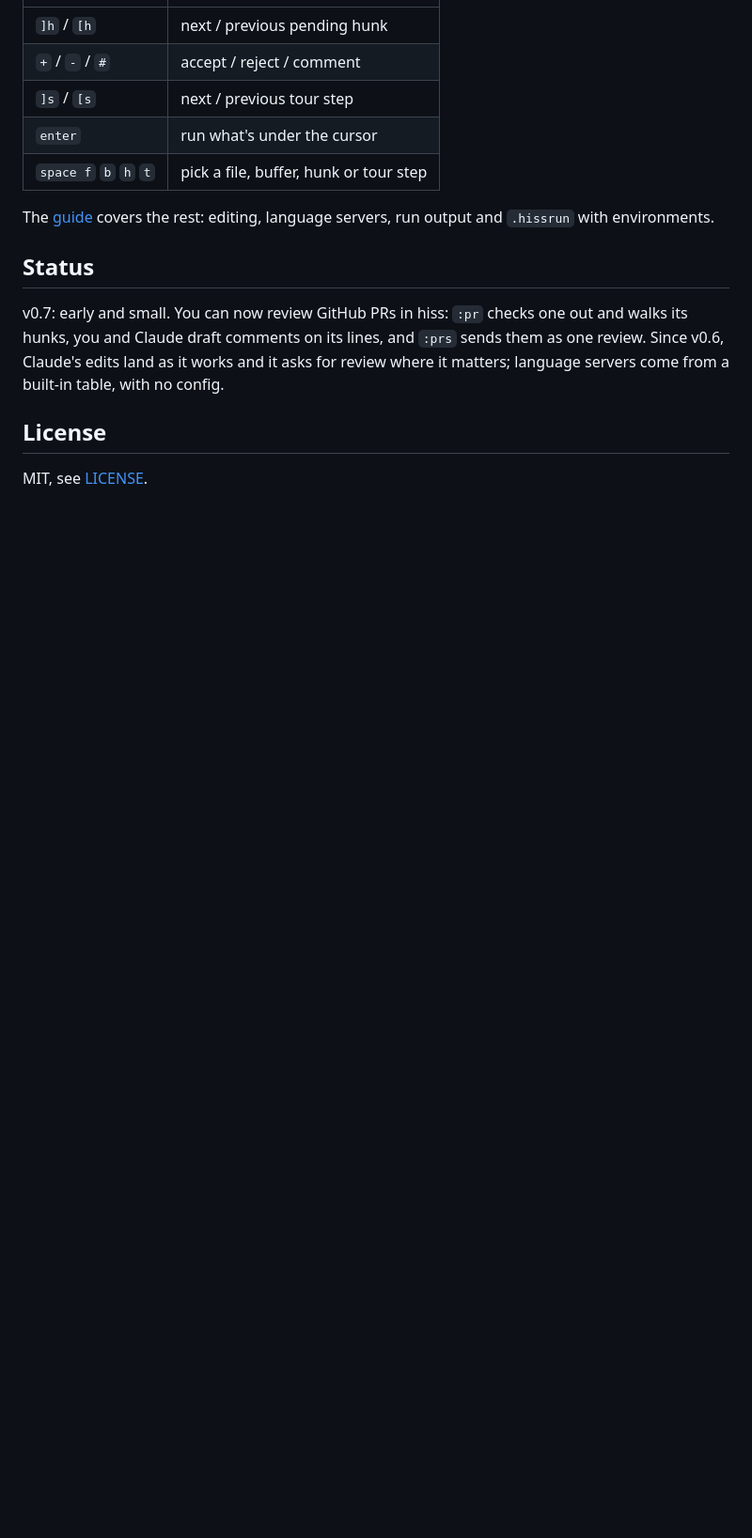
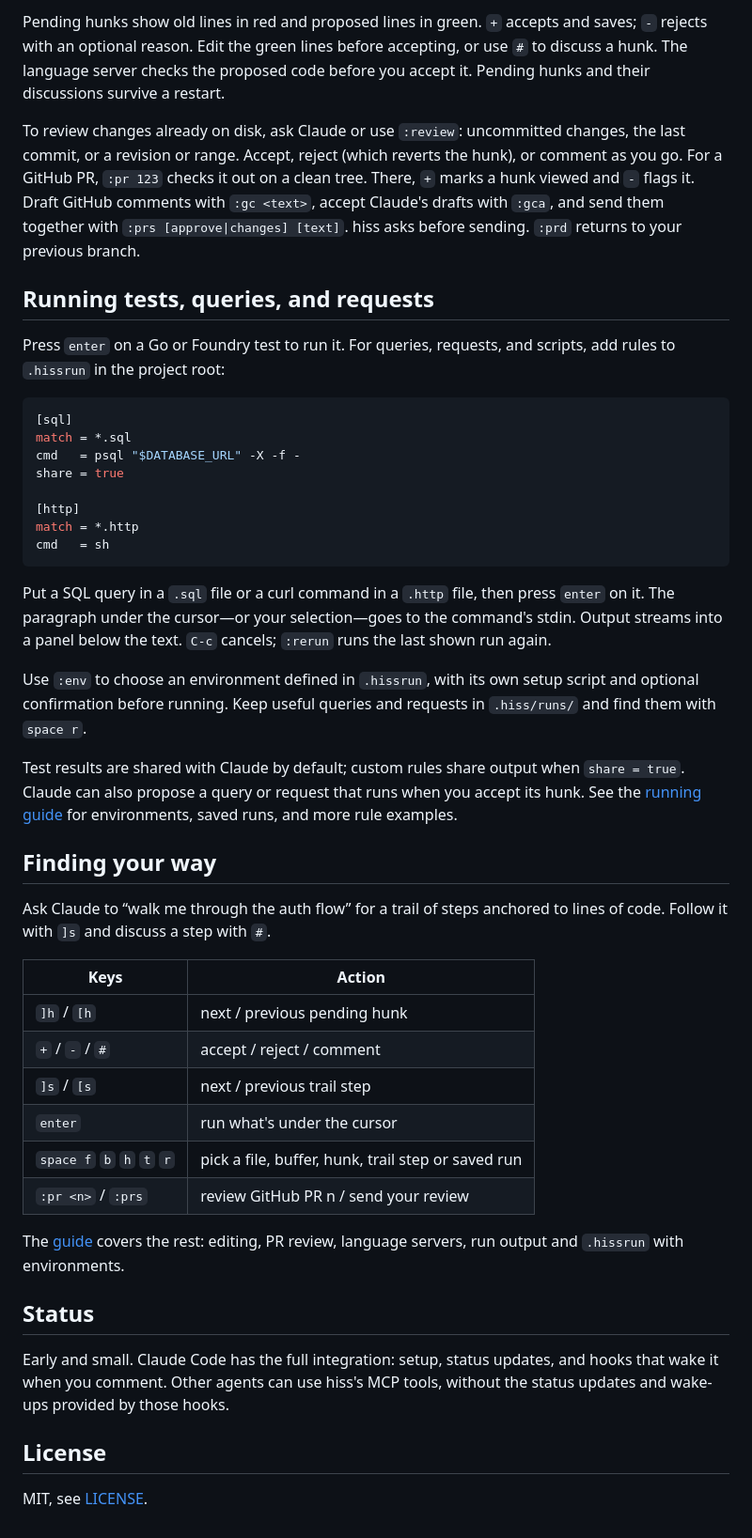
Before and after one commit to synthlike/hiss, a Markdown page: README.md, the part around one of its changes. Shown at 94% size. Rendered like a GitHub page; blank space fills up the shorter version.

````diff
--- a/README.md
+++ b/README.md
@@ -118,20 +104,68 @@ Then run `hiss` in your project and Claude Code next to it, in either order.
+Pending hunks show old lines in red and proposed lines in green. `+` accepts and
+saves; `-` rejects with an optional reason. Edit the green lines before accepting,
+or use `#` to discuss a hunk. The language server checks the proposed code before
+you accept it. Pending hunks and their discussions survive a restart.
+
+To review changes already on disk, ask Claude or use `:review`: uncommitted
+changes, the last commit, or a revision or range. Accept, reject (which reverts
+the hunk), or comment as you go. For a GitHub PR, `:pr 123` checks it out on a
+clean tree. There, `+` marks a hunk viewed and `-` flags it. Draft GitHub comments
+with `:gc <text>`, accept Claude's drafts with `:gca`, and send them together with
+`:prs [approve|changes] [text]`. hiss asks before sending. `:prd` returns to your
+previous branch.
+
+## Running tests, queries, and requests
+
+Press `enter` on a Go or Foundry test to run it. For queries, requests, and
+scripts, add rules to `.hissrun` in the project root:
+
+```ini
+[sql]
+match = *.sql
+cmd   = psql "$DATABASE_URL" -X -f -
+share = true
+
+[http]
+match = *.http
+cmd   = sh
+```
+
+Put a SQL query in a `.sql` file or a curl command in a `.http` file, then press
+`enter` on it. The paragraph under the cursor—or your selection—goes to the
+command's stdin. Output streams into a panel below the text. `C-c` cancels;
+`:rerun` runs the last shown run again.
+
+Use `:env` to choose an environment defined in `.hissrun`, with its own setup
+script and optional confirmation before running. Keep useful queries and
+requests in `.hiss/runs/` and find them with `space r`.
+
+Test results are shared with Claude by default; custom rules share output when
+`share = true`. Claude can also propose a query or request that runs when you
+accept its hunk. See the [running guide](docs/guide.md#running) for environments,
+saved runs, and more rule examples.
+
+## Finding your way
+
+Ask Claude to “walk me through the auth flow” for a trail of steps anchored to
+lines of code. Follow it with `]s` and discuss a step with `#`.
+
+| Keys | Action |
 | --- | --- |
 | `]h` / `[h` | next / previous pending hunk |
 | `+` / `-` / `#` | accept / reject / comment |
-| `]s` / `[s` | next / previous tour step |
+| `]s` / `[s` | next / previous trail step |
 | `enter` | run what's under the cursor |
-| `space f` `b` `h` `t` | pick a file, buffer, hunk or tour step |
+| `space f` `b` `h` `t` `r` | pick a file, buffer, hunk, trail step or saved run |
+| `:pr <n>` / `:prs` | review GitHub PR n / send your review |
 
-The [guide](docs/guide.md) covers the rest: editing, language servers, run
-output and `.hissrun` with environments.
+The [guide](docs/guide.md) covers the rest: editing, PR review, language
+servers, run output and `.hissrun` with environments.
 
 ## Status
 
-v0.7: early and small. You can now review GitHub PRs in hiss: `:pr` checks one
-out and walks its hunks, you and Claude draft comments on its lines, and
-`:prs` sends them as one review. Since v0.6, Claude's edits land as it works
-and it asks for review where it matters; language servers come from a
-built-in table, with no config.
+Early and small. Claude Code has the full integration: setup, status updates,
+and hooks that wake it when you comment. Other agents can use hiss's MCP tools,
+without the status updates and wake-ups provided by those hooks.
 
 ## License
 
````
Also changed, not shown: other parts of README.md (+82 -96 lines), docs/screenshots/ask-dark.png, docs/screenshots/ask-light.png, docs/screenshots/run-test-dark.png (added), docs/screenshots/run-test-light.png (added), 1 other file.
